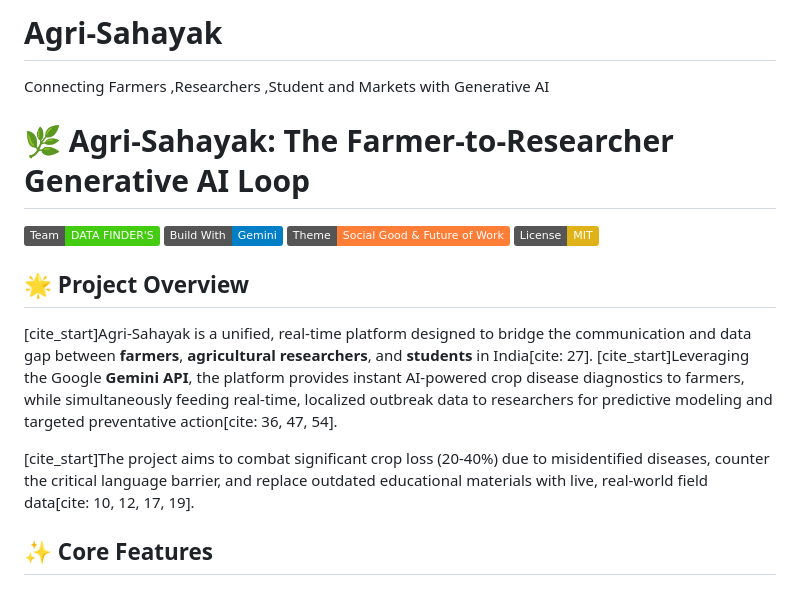
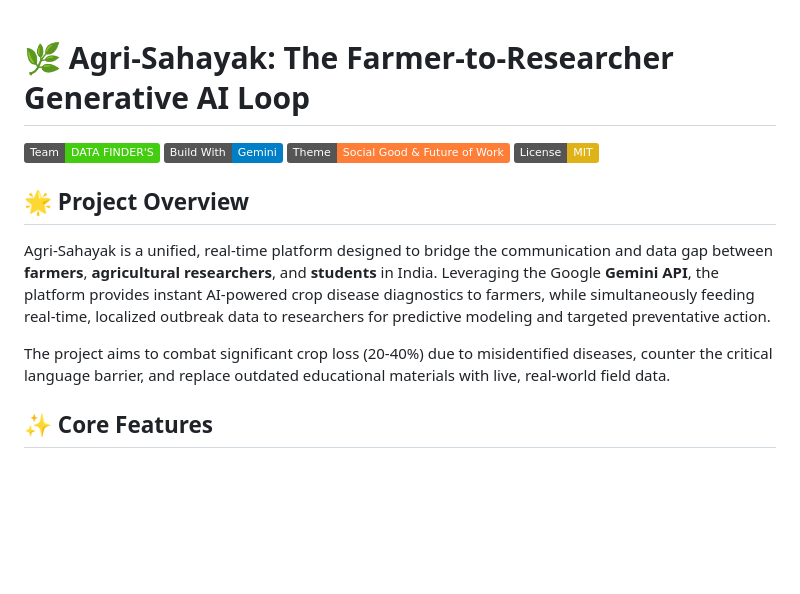
Before and after one commit to Bijo2005-cell/Agri-Sahayak, a Markdown page: README.md, the part around the change. Drawn GitHub-style; badges without logos; blank space fills up the shorter version.

Commit message:
Clean up README by removing citation markers
Removed citation markers from project overview and aims.

```diff
--- a/README.md
+++ b/README.md
@@ -1,5 +1,4 @@
-# Agri-Sahayak
-Connecting Farmers ,Researchers ,Student and Markets with Generative AI
+
 
 # 🌿 Agri-Sahayak: The Farmer-to-Researcher Generative AI Loop
 
@@ -10,9 +9,9 @@ Connecting Farmers ,Researchers ,Student and Markets with Generative AI
 
 ## 🌟 Project Overview
 
-[cite_start]Agri-Sahayak is a unified, real-time platform designed to bridge the communication and data gap between **farmers**, **agricultural researchers**, and **students** in India[cite: 27]. [cite_start]Leveraging the Google **Gemini API**, the platform provides instant AI-powered crop disease diagnostics to farmers, while simultaneously feeding real-time, localized outbreak data to researchers for predictive modeling and targeted preventative action[cite: 36, 47, 54].
+Agri-Sahayak is a unified, real-time platform designed to bridge the communication and data gap between **farmers**, **agricultural researchers**, and **students** in India. Leveraging the Google **Gemini API**, the platform provides instant AI-powered crop disease diagnostics to farmers, while simultaneously feeding real-time, localized outbreak data to researchers for predictive modeling and targeted preventative action.
 
-[cite_start]The project aims to combat significant crop loss (20-40%) due to misidentified diseases, counter the critical language barrier, and replace outdated educational materials with live, real-world field data[cite: 10, 12, 17, 19].
+The project aims to combat significant crop loss (20-40%) due to misidentified diseases, counter the critical language barrier, and replace outdated educational materials with live, real-world field data.
 
 ## ✨ Core Features
 
```
